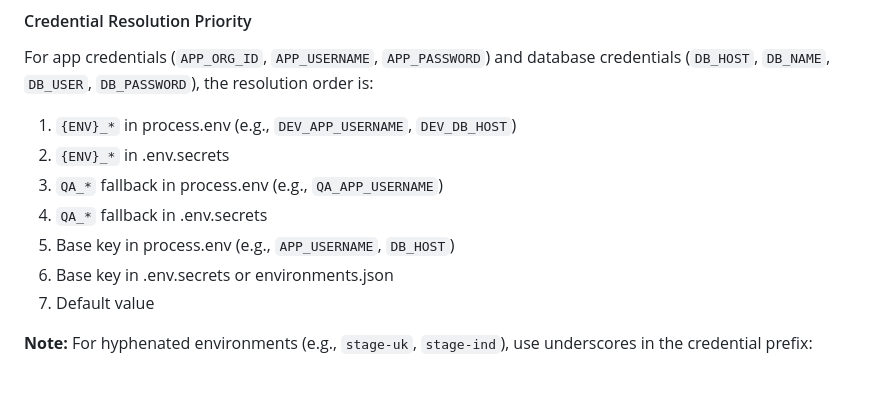
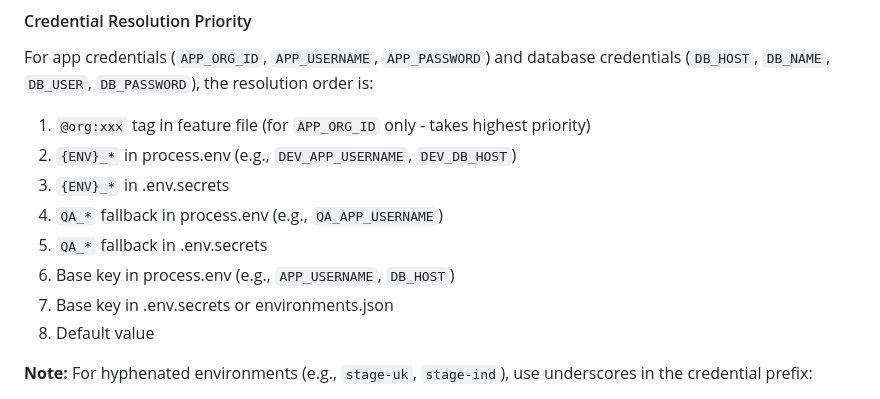
Before and after one commit to kelvin-facct/Facctum-Playwright-Automation-Framework, a Markdown page: .kiro/steering/tech.md, the part around the change. Drawn GitHub-style.

```diff
--- a/.kiro/steering/tech.md
+++ b/.kiro/steering/tech.md
@@ -161,13 +161,14 @@ DEV_DB_NAME=facctum_dev
 
 #### Credential Resolution Priority
 For app credentials (`APP_ORG_ID`, `APP_USERNAME`, `APP_PASSWORD`) and database credentials (`DB_HOST`, `DB_NAME`, `DB_USER`, `DB_PASSWORD`), the resolution order is:
-1. `{ENV}_*` in process.env (e.g., `DEV_APP_USERNAME`, `DEV_DB_HOST`)
-2. `{ENV}_*` in .env.secrets
-3. `QA_*` fallback in process.env (e.g., `QA_APP_USERNAME`)
-4. `QA_*` fallback in .env.secrets
-5. Base key in process.env (e.g., `APP_USERNAME`, `DB_HOST`)
-6. Base key in .env.secrets or environments.json
-7. Default value
+1. `@org:xxx` tag in feature file (for `APP_ORG_ID` only - takes highest priority)
+2. `{ENV}_*` in process.env (e.g., `DEV_APP_USERNAME`, `DEV_DB_HOST`)
+3. `{ENV}_*` in .env.secrets
+4. `QA_*` fallback in process.env (e.g., `QA_APP_USERNAME`)
+5. `QA_*` fallback in .env.secrets
+6. Base key in process.env (e.g., `APP_USERNAME`, `DB_HOST`)
+7. Base key in .env.secrets or environments.json
+8. Default value
 
 **Note:** For hyphenated environments (e.g., `stage-uk`, `stage-ind`), use underscores in the credential prefix:
 - `stage-uk` → `STAGE_UK_APP_USERNAME`, `STAGE_UK_DB_HOST`
```
Also changed, not shown: README.md (+11 -5 lines).
